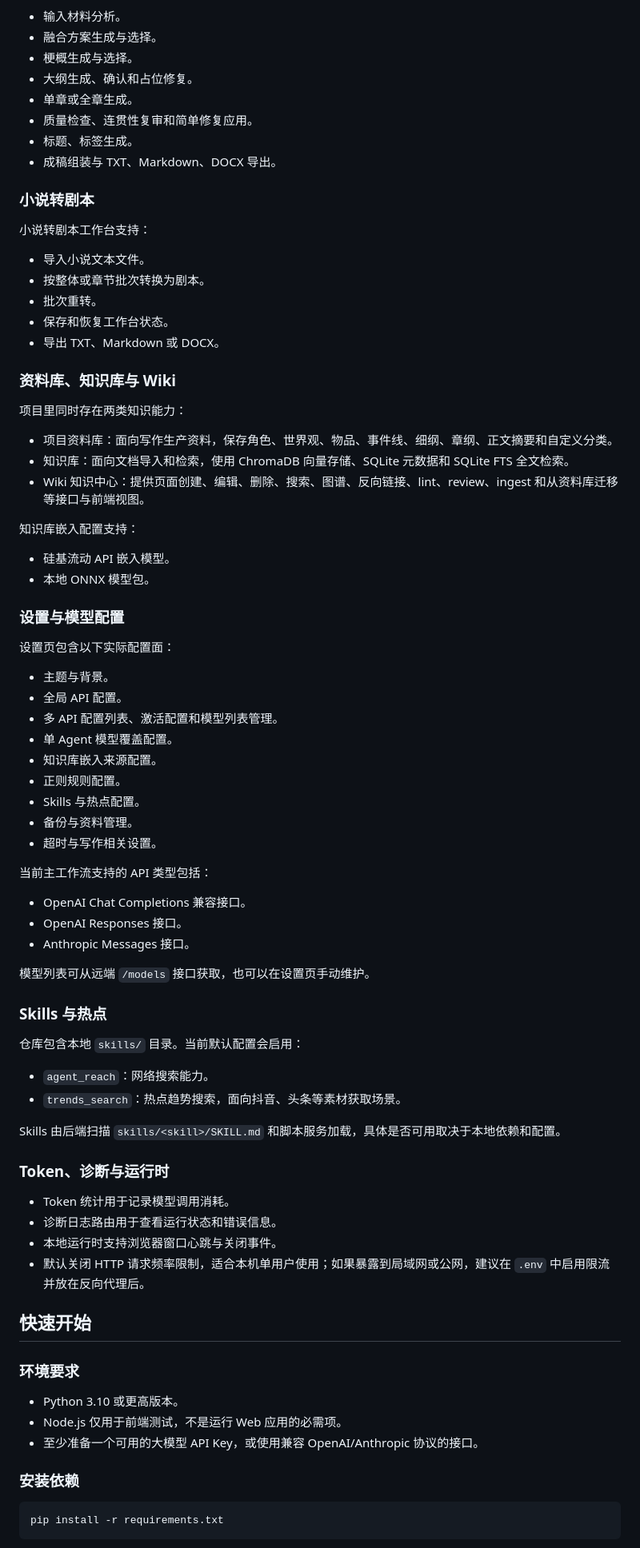
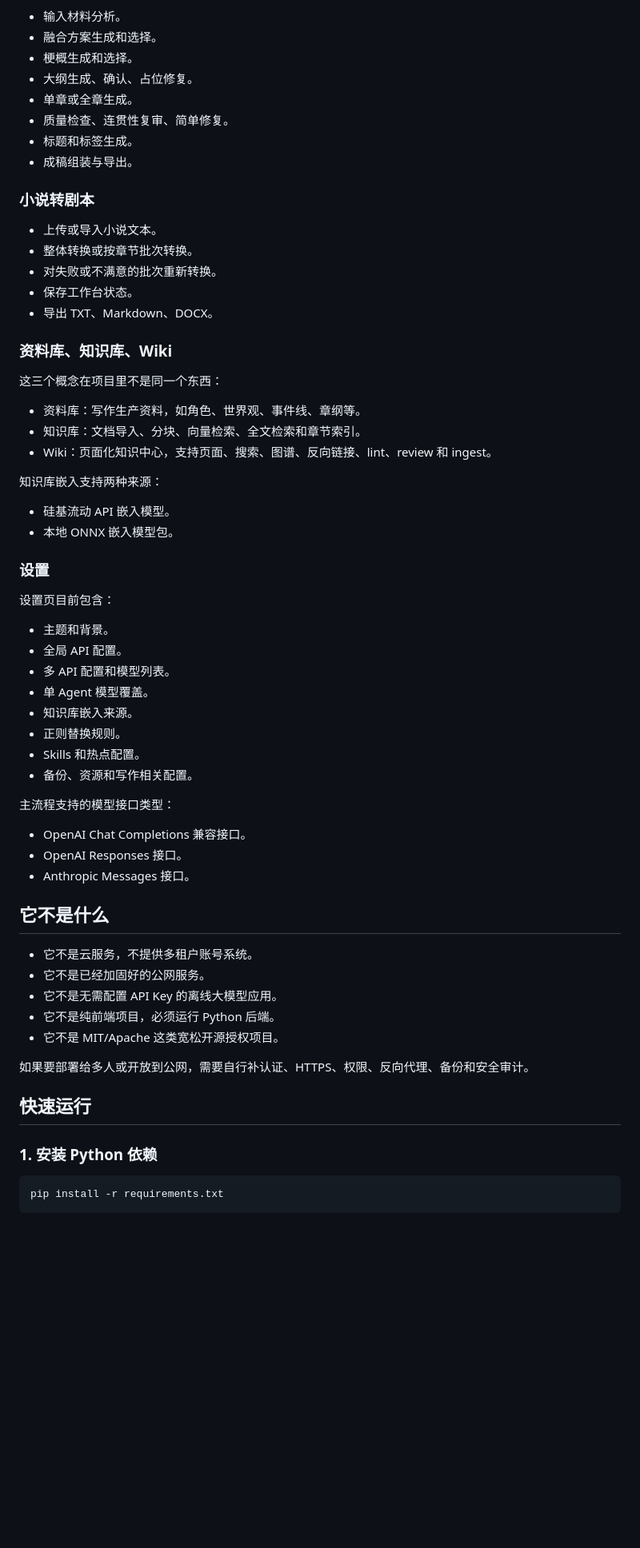
Before and after one commit to swyaoguai/shanhaiyunyan, a Markdown page: README.md, the part around one of its changes. Shown at 80% size. Drawn GitHub-style; blank space fills up the shorter version.

Commit message:
Make README visibly distinct

````diff
--- a/README.md
+++ b/README.md
@@ -74,83 +54,66 @@
 
 - 输入材料分析。
-- 融合方案生成与选择。
-- 梗概生成与选择。
-- 大纲生成、确认和占位修复。
+- 融合方案生成和选择。
+- 梗概生成和选择。
+- 大纲生成、确认、占位修复。
 - 单章或全章生成。
-- 质量检查、连贯性复审和简单修复应用。
-- 标题、标签生成。
-- 成稿组装与 TXT、Markdown、DOCX 导出。
+- 质量检查、连贯性复审、简单修复。
+- 标题和标签生成。
+- 成稿组装与导出。
 
 ### 小说转剧本
 
-小说转剧本工作台支持：
+- 上传或导入小说文本。
+- 整体转换或按章节批次转换。
+- 对失败或不满意的批次重新转换。
+- 保存工作台状态。
+- 导出 TXT、Markdown、DOCX。
 
-- 导入小说文本文件。
-- 按整体或章节批次转换为剧本。
-- 批次重转。
-- 保存和恢复工作台状态。
-- 导出 TXT、Markdown 或 DOCX。
+### 资料库、知识库、Wiki
 
-### 资料库、知识库与 Wiki
+这三个概念在项目里不是同一个东西：
 
-项目里同时存在两类知识能力：
+- 资料库：写作生产资料，如角色、世界观、事件线、章纲等。
+- 知识库：文档导入、分块、向量检索、全文检索和章节索引。
+- Wiki：页面化知识中心，支持页面、搜索、图谱、反向链接、lint、review 和 ingest。
 
-- 项目资料库：面向写作生产资料，保存角色、世界观、物品、事件线、细纲、章纲、正文摘要和自定义分类。
-- 知识库：面向文档导入和检索，使用 ChromaDB 向量存储、SQLite 元数据和 SQLite FTS 全文检索。
-- Wiki 知识中心：提供页面创建、编辑、删除、搜索、图谱、反向链接、lint、review、ingest 和从资料库迁移等接口与前端视图。
-
-知识库嵌入配置支持：
+知识库嵌入支持两种来源：
 
 - 硅基流动 API 嵌入模型。
-- 本地 ONNX 模型包。
+- 本地 ONNX 嵌入模型包。
 
-### 设置与模型配置
+### 设置
 
-设置页包含以下实际配置面：
+设置页目前包含：
 
-- 主题与背景。
+- 主题和背景。
 - 全局 API 配置。
-- 多 API 配置列表、激活配置和模型列表管理。
-- 单 Agent 模型覆盖配置。
-- 知识库嵌入来源配置。
-- 正则规则配置。
-- Skills 与热点配置。
-- 备份与资料管理。
-- 超时与写作相关设置。
+- 多 API 配置和模型列表。
+- 单 Agent 模型覆盖。
+- 知识库嵌入来源。
+- 正则替换规则。
+- Skills 和热点配置。
+- 备份、资源和写作相关配置。
 
-当前主工作流支持的 API 类型包括：
+主流程支持的模型接口类型：
 
 - OpenAI Chat Completions 兼容接口。
 - OpenAI Responses 接口。
 - Anthropic Messages 接口。
 
-模型列表可从远端 `/models` 接口获取，也可以在设置页手动维护。
+## 它不是什么
 
-### Skills 与热点
+- 它不是云服务，不提供多租户账号系统。
+- 它不是已经加固好的公网服务。
+- 它不是无需配置 API Key 的离线大模型应用。
+- 它不是纯前端项目，必须运行 Python 后端。
+- 它不是 MIT/Apache 这类宽松开源授权项目。
 
-仓库包含本地 `skills/` 目录。当前默认配置会启用：
+如果要部署给多人或开放到公网，需要自行补认证、HTTPS、权限、反向代理、备份和安全审计。
 
-- `agent_reach`：网络搜索能力。
-- `trends_search`：热点趋势搜索，面向抖音、头条等素材获取场景。
+## 快速运行
 
-Skills 由后端扫描 `skills/<skill>/SKILL.md` 和脚本服务加载，具体是否可用取决于本地依赖和配置。
-
-### Token、诊断与运行时
-
-- Token 统计用于记录模型调用消耗。
-- 诊断日志路由用于查看运行状态和错误信息。
-- 本地运行时支持浏览器窗口心跳与关闭事件。
-- 默认关闭 HTTP 请求频率限制，适合本机单用户使用；如果暴露到局域网或公网，建议在 `.env` 中启用限流并放在反向代理后。
-
-## 快速开始
-
-### 环境要求
-
-- Python 3.10 或更高版本。
-- Node.js 仅用于前端测试，不是运行 Web 应用的必需项。
-- 至少准备一个可用的大模型 API Key，或使用兼容 OpenAI/Anthropic 协议的接口。
-
-### 安装依赖
+### 1. 安装 Python 依赖
 
 ```bash
 pip install -r requirements.txt
````
Also changed, not shown: other parts of README.md (+145 -132 lines).
